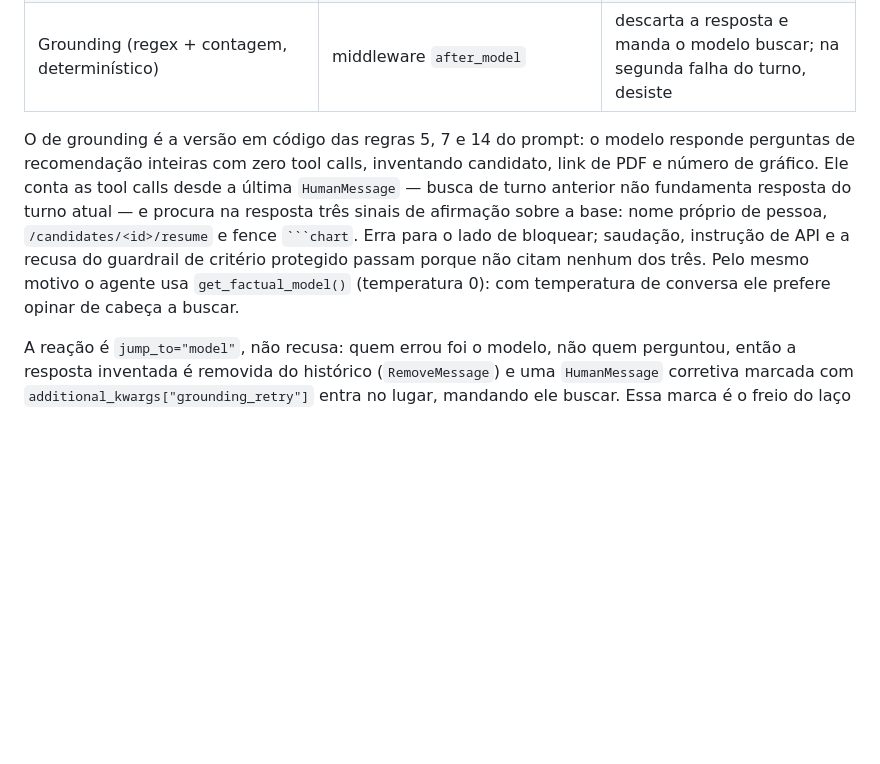
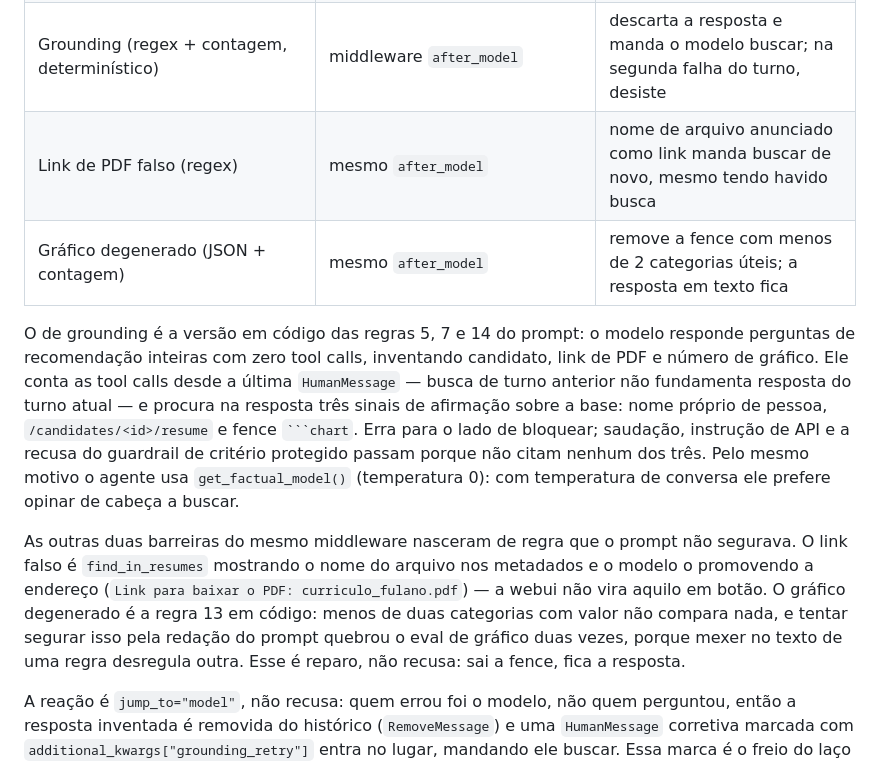
Before and after one commit to fabio-barboza/resume-platform, a Markdown page: CLAUDE.md, the part around the change. GitHub-like rendering; blank space fills up the shorter version.

Commit message:
docs: documenta as duas barreiras novas do after_model
A tabela de guardrails do CLAUDE.md é o mapa de o que a base recusa; sem
as duas entradas novas, quem chegar depois lê a regra 13 no prompt e não
descobre que quem a aplica é o código.

Co-Authored-By: Claude Opus 5 <noreply@anthropic.com>
Claude-Session: https://claude.ai/code/session_01W2JkKZPB6gxHTkQjucRMB6

```diff
--- a/CLAUDE.md
+++ b/CLAUDE.md
@@ -102,6 +102,8 @@ toda linha ao carregar o arquivo, e sem eles o eval de gráfico quebra (3 execu
 | `MAX_RESUME_PAGES` (3) | `_prepare` | `422` |
 | `MAX_TOOL_CALLS_PER_QUESTION` (5) | `ToolCallLimitMiddleware`, `exit_behavior="continue"` | bloqueia a busca excedente, responde com o que tem |
 | Grounding (regex + contagem, determinístico) | middleware `after_model` | descarta a resposta e manda o modelo buscar; na segunda falha do turno, desiste |
+| Link de PDF falso (regex) | mesmo `after_model` | nome de arquivo anunciado como link manda buscar de novo, mesmo tendo havido busca |
+| Gráfico degenerado (JSON + contagem) | mesmo `after_model` | remove a fence com menos de 2 categorias úteis; a resposta em texto fica |
 
 O de grounding é a versão em código das regras 5, 7 e 14 do prompt: o modelo responde
 perguntas de recomendação inteiras com zero tool calls, inventando candidato, link de PDF e número
@@ -111,6 +113,13 @@
 bloquear; saudação, instrução de API e a recusa do guardrail de critério protegido passam porque
 não citam nenhum dos três. Pelo mesmo motivo o agente usa `get_factual_model()` (temperatura 0):
 com temperatura de conversa ele prefere opinar de cabeça a buscar.
+
+As outras duas barreiras do mesmo middleware nasceram de regra que o prompt não segurava. O link
+falso é `find_in_resumes` mostrando o nome do arquivo nos metadados e o modelo o promovendo a
+endereço (`Link para baixar o PDF: curriculo_fulano.pdf`) — a webui não vira aquilo em botão. O
+gráfico degenerado é a regra 13 em código: menos de duas categorias com valor não compara nada, e
+tentar segurar isso pela redação do prompt quebrou o eval de gráfico duas vezes, porque mexer no
+texto de uma regra desregula outra. Esse é reparo, não recusa: sai a fence, fica a resposta.
 
 A reação é `jump_to="model"`, não recusa: quem errou foi o modelo, não quem perguntou, então a
 resposta inventada é removida do histórico (`RemoveMessage`) e uma `HumanMessage` corretiva
```
